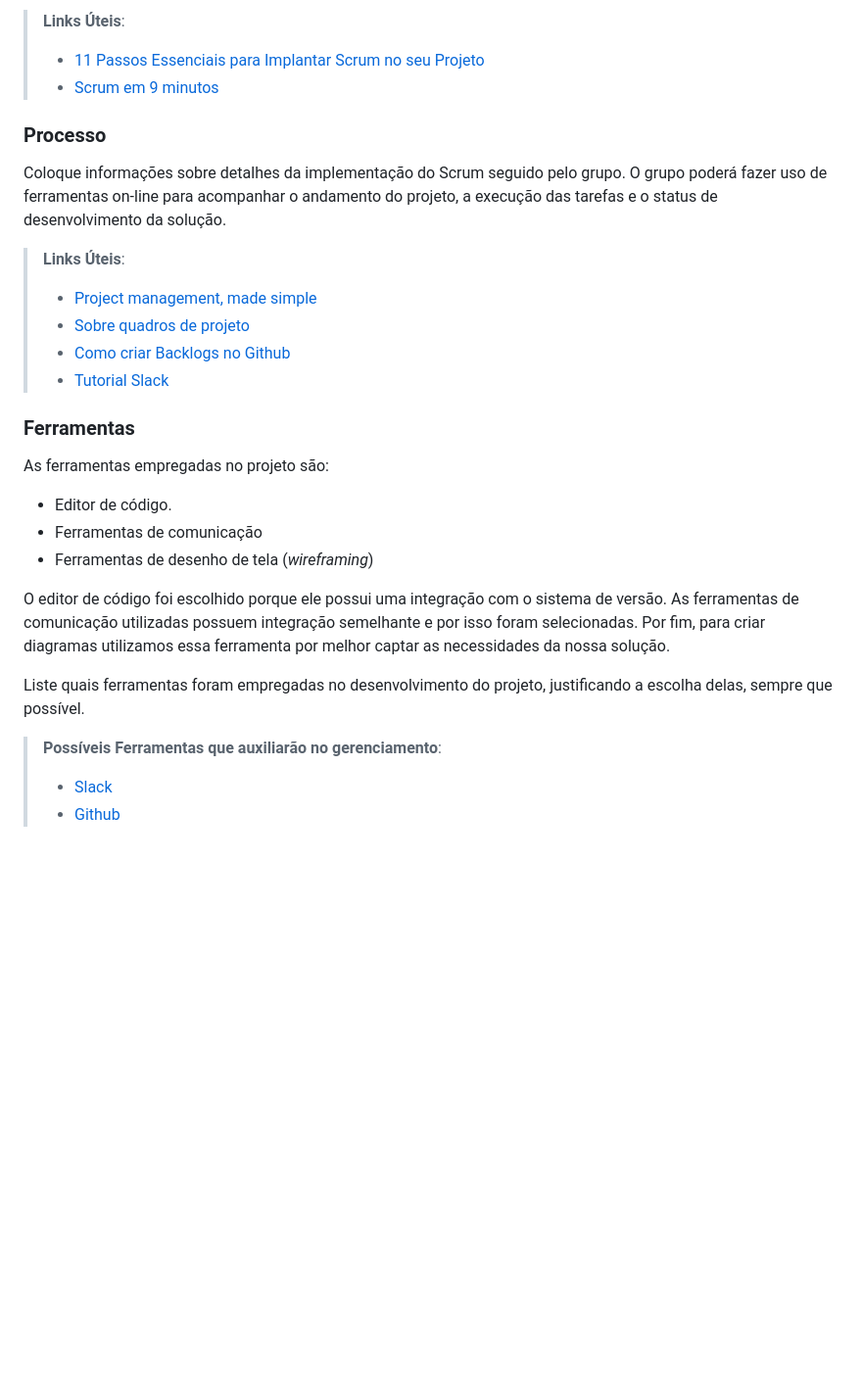
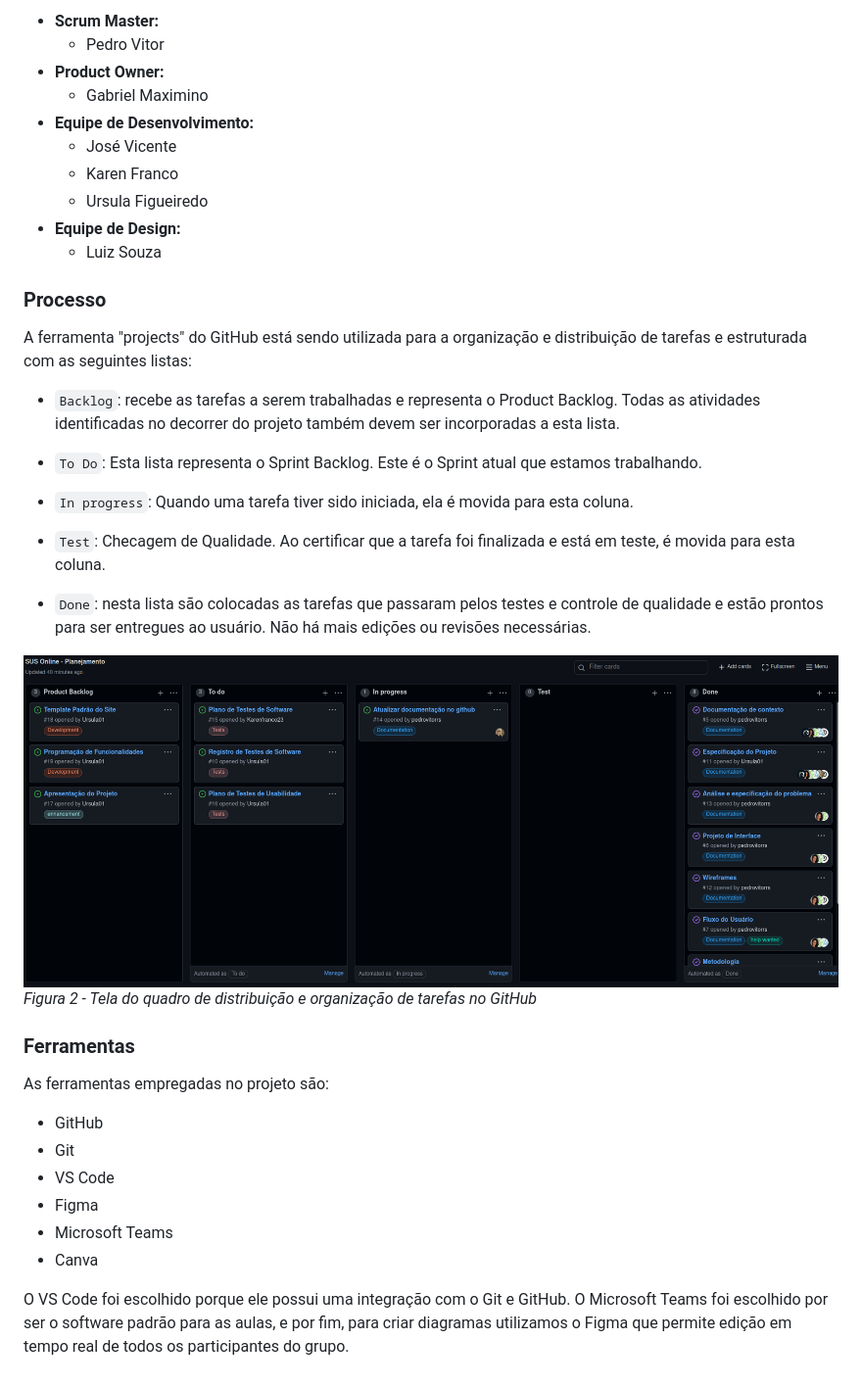
Before and after one commit to ICEI-PUC-Minas-PMV-ADS/sus_online, a Markdown page: docs/03-Metodologia.md, the part around the change printed below. Shown: that part at 98% size. GitHub-like rendering; pictures changed too: docs/img/tela_kanban.png (added); blank space fills up the shorter version.

Commit message:
Update metodologia.

```diff
--- a/docs/03-Metodologia.md
+++ b/docs/03-Metodologia.md
@@ -43,35 +53,41 @@ Apresente a divisão de papéis entre os membros do grupo.
 
-> **Links Úteis**:
-> - [11 Passos Essenciais para Implantar Scrum no seu
-> Projeto](https://mindmaster.com.br/scrum-11-passos/)
-> - [Scrum em 9 minutos](https://www.youtube.com/watch?v=XfvQWnRgxG0)
+- **Scrum Master:**
+    - Pedro Vitor
+- **Product Owner:**
+    - Gabriel Maximino
+- **Equipe de Desenvolvimento:**
+    - José Vicente
+    - Karen Franco
+    - Ursula Figueiredo
+- **Equipe de Design:**
+    - Luiz Souza
 
 ### Processo
 
-Coloque  informações sobre detalhes da implementação do Scrum seguido pelo grupo. O grupo poderá fazer uso de ferramentas on-line para acompanhar o andamento do projeto, a execução das tarefas e o status de desenvolvimento da solução.
+A ferramenta "projects" do GitHub está sendo utilizada para a organização e distribuição de tarefas e estruturada com as seguintes listas:
 
-> **Links Úteis**:
-> - [Project management, made simple](https://github.com/features/project-management/)
-> - [Sobre quadros de projeto](https://docs.github.com/pt/github/managing-your-work-on-github/about-project-boards)
-> - [Como criar Backlogs no Github](https://www.youtube.com/watch?v=RXEy6CFu9Hk)
-> - [Tutorial Slack](https://slack.com/intl/en-br/)
+- `Backlog`: recebe as tarefas a serem trabalhadas e representa o Product Backlog. Todas as atividades identificadas no decorrer do projeto também devem ser incorporadas a esta lista.
+
+- `To Do`: Esta lista representa o Sprint Backlog. Este é o Sprint atual que estamos trabalhando.
+
+- `In progress`: Quando uma tarefa tiver sido iniciada, ela é movida para esta coluna.
+
+- `Test`: Checagem de Qualidade. Ao certificar que a tarefa foi finalizada e está em teste, é movida para esta coluna.
+
+-  `Done`: nesta lista são colocadas as tarefas que passaram pelos testes e controle de qualidade e estão prontos para ser entregues ao usuário. Não há mais edições ou revisões necessárias.
+
+![alt text](/docs/img/tela_kanban.png)
+*Figura 2 - Tela do quadro de distribuição e organização de tarefas no GitHub*
 
 ### Ferramentas
 
 As ferramentas empregadas no projeto são:
 
-- Editor de código.
-- Ferramentas de comunicação
-- Ferramentas de desenho de tela (_wireframing_)
+- GitHub
+- Git
+- VS Code
+- Figma
+- Microsoft Teams
+- Canva
 
-O editor de código foi escolhido porque ele possui uma integração com o
-sistema de versão. As ferramentas de comunicação utilizadas possuem
-integração semelhante e por isso foram selecionadas. Por fim, para criar
-diagramas utilizamos essa ferramenta por melhor captar as
-necessidades da nossa solução.
-
-Liste quais ferramentas foram empregadas no desenvolvimento do projeto, justificando a escolha delas, sempre que possível.
-
-> **Possíveis Ferramentas que auxiliarão no gerenciamento**:
-> - [Slack](https://slack.com/)
-> - [Github](https://github.com/)
+O VS Code foi escolhido porque ele possui uma integração com o Git e GitHub. O Microsoft Teams foi escolhido por ser o software padrão para as aulas, e por fim, para criar diagramas utilizamos o Figma que permite edição em tempo real de todos os participantes do grupo.
```
Also changed, not shown: other parts of docs/03-Metodologia.md (+26 -16 lines).
